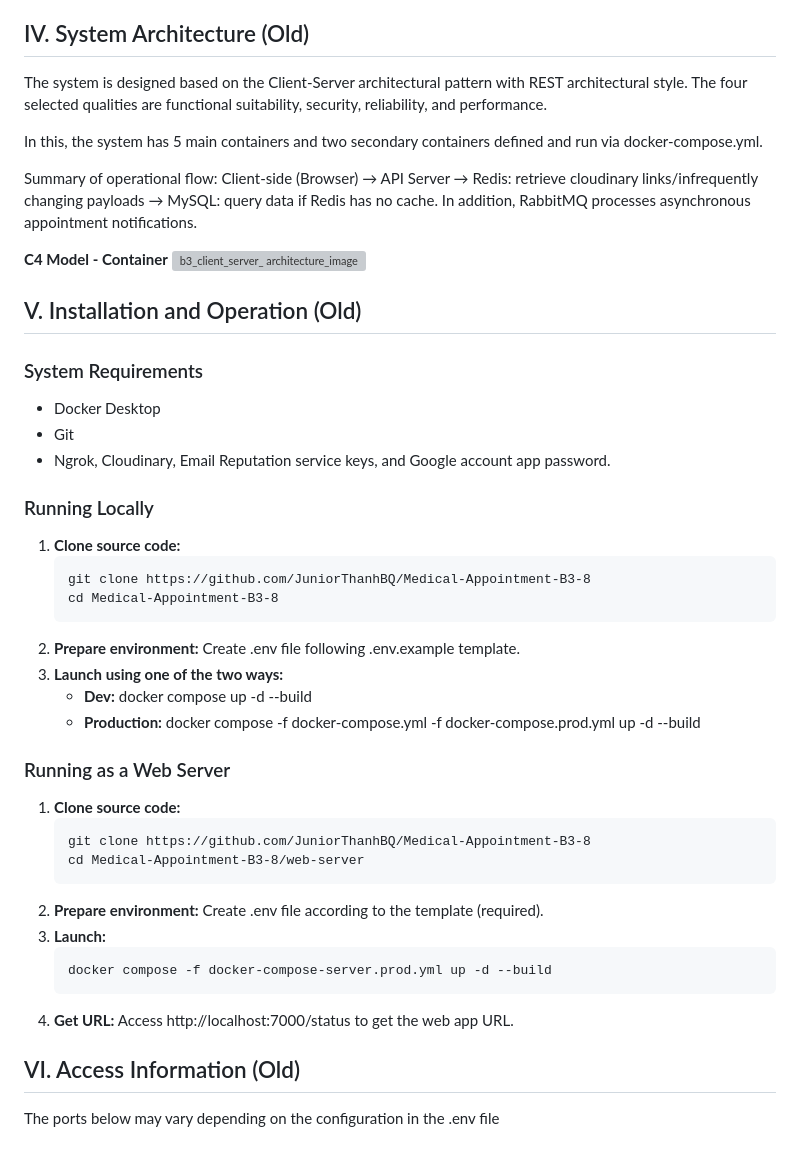
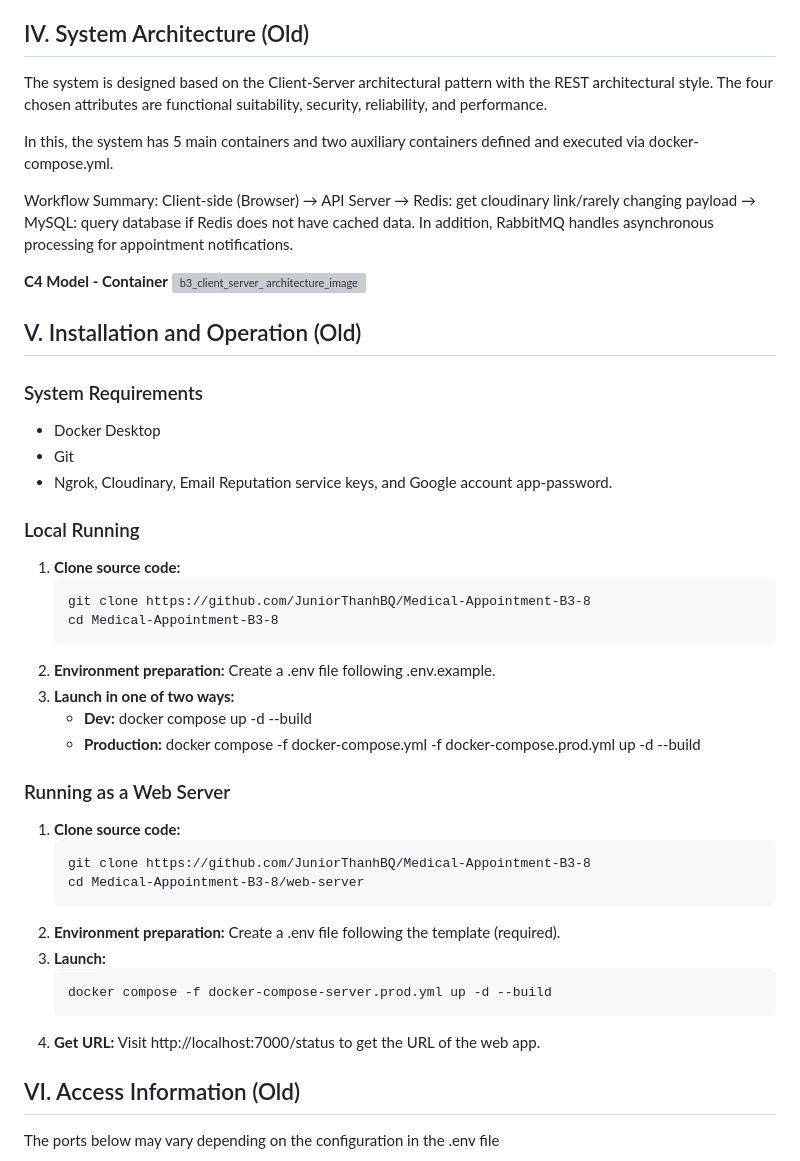
Before and after one commit to JuniorThanhBQ/Medical-Booking-Management-System, a Markdown page: README.md, the part around one of its changes. Rendered like a GitHub page; grey boxes are pictures that could not be loaded.

Commit message:
docs: translate README.vi.md to README.md

````diff
--- a/README.md
+++ b/README.md
@@ -35,12 +35,12 @@ There are three major objectives that the development team wants to achieve:
 - **AI Agents**: Claude Agents (Free Version)
 
 ## IV. System Architecture (Old)
-The system is designed based on the Client-Server architectural pattern with REST architectural style. The four selected qualities are functional suitability, security, reliability, and performance.
+The system is designed based on the Client-Server architectural pattern with the REST architectural style. The four chosen attributes are functional suitability, security, reliability, and performance.
 
-In this, the system has 5 main containers and two secondary containers defined and run via docker-compose.yml.
+In this, the system has 5 main containers and two auxiliary containers defined and executed via docker-compose.yml.
 
-Summary of operational flow:
-Client-side (Browser) → API Server → Redis: retrieve cloudinary links/infrequently changing payloads → MySQL: query data if Redis has no cache. In addition, RabbitMQ processes asynchronous appointment notifications.
+Workflow Summary:
+Client-side (Browser) → API Server → Redis: get cloudinary link/rarely changing payload → MySQL: query database if Redis does not have cached data. In addition, RabbitMQ handles asynchronous processing for appointment notifications.
 
 **C4 Model - Container**
 ![b3_client_server_ architecture_image](docs/architecture/c4-container.png)
@@ -50,16 +50,16 @@ Client-side (Browser) → API Server → Redis: retrieve cloudinary links/infreq
 ### System Requirements
 - Docker Desktop
 - Git
-- Ngrok, Cloudinary, Email Reputation service keys, and Google account app password.
+- Ngrok, Cloudinary, Email Reputation service keys, and Google account app-password.
 
-### Running Locally
+### Local Running
 1.  **Clone source code:**
     ```
     git clone https://github.com/JuniorThanhBQ/Medical-Appointment-B3-8
     cd Medical-Appointment-B3-8
     ```
-2.  **Prepare environment:** Create .env file following .env.example template.
-3.  **Launch using one of the two ways:**
+2.  **Environment preparation:** Create a .env file following .env.example.
+3.  **Launch in one of two ways:**
     - **Dev:** docker compose up -d --build
     - **Production:** docker compose -f docker-compose.yml -f docker-compose.prod.yml up -d --build
 
@@ -69,12 +69,12 @@ Client-side (Browser) → API Server → Redis: retrieve cloudinary links/infreq
     git clone https://github.com/JuniorThanhBQ/Medical-Appointment-B3-8
     cd Medical-Appointment-B3-8/web-server
     ```
-2.  **Prepare environment:** Create .env file according to the template (required).
+2.  **Environment preparation:** Create a .env file following the template (required).
 3.  **Launch:**
     ```bash
     docker compose -f docker-compose-server.prod.yml up -d --build
     ```
-4.  **Get URL:** Access http://localhost:7000/status to get the web app URL.
+4.  **Get URL:** Visit http://localhost:7000/status to get the URL of the web app.
 
 ## VI. Access Information (Old)
 The ports below may vary depending on the configuration in the .env file
````
Also changed, not shown: other parts of README.md (+6 -6 lines).
